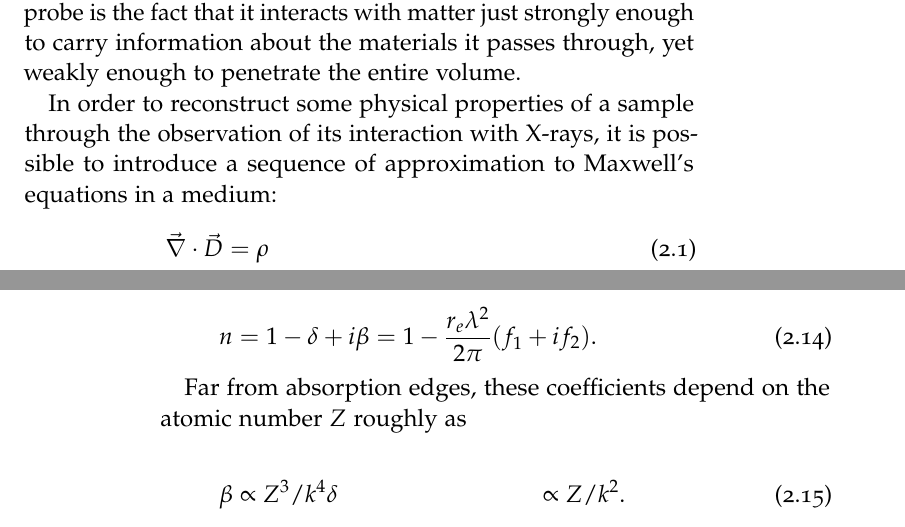
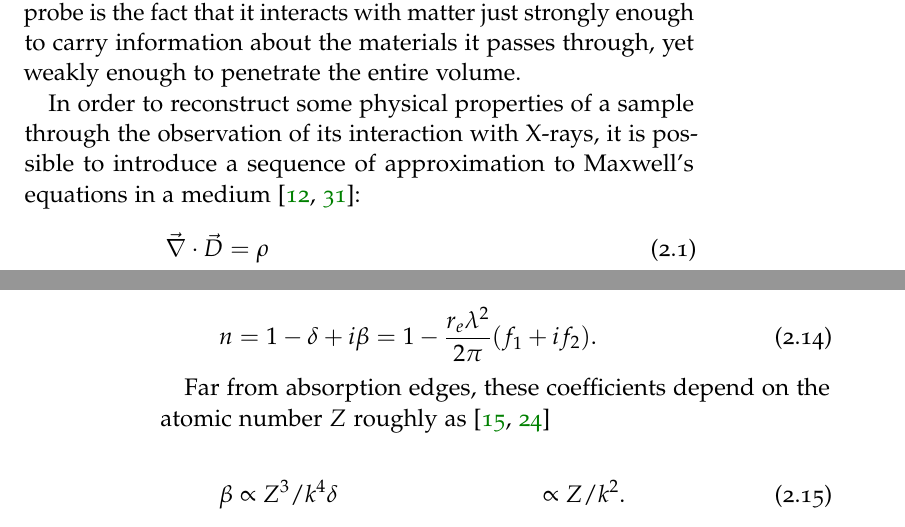
Before and after one commit to enucatl-phd/phd-thesis, a LaTeX thesis (ClassicThesis.tex, which reads Chapters/Chapter02.tex): two parts of pages 17 and 20 of 71, joined at a grey line, cut so that both start at the same text. Compiled offline with pdfLaTeX.

Commit message:
add citations

```diff
--- a/Chapters/Chapter02.tex
+++ b/Chapters/Chapter02.tex
@@ -12,7 +11,7 @@ through, yet weakly enough to penetrate the entire volume.
 
 In order to reconstruct some physical properties of a sample through the
 observation of its interaction with X-rays, it is possible to introduce a
-sequence of approximation to Maxwell's equations in a medium:
+sequence of approximation to Maxwell's equations in a medium~\cite{jackson_classical_1999, Paganin2006b}:
 \begin{align}
     \nabla \cdot \vec{D} & = \rho \label{eq:gauss}\\
     \nabla \cdot \vec{B} & = 0 \label{eq:nomonopoles}\\
@@ -193,7 +192,7 @@ thesis is:
 \end{equation}
 
 Far from absorption edges, these coefficients depend on the atomic number
-$Z$ roughly as
+$Z$ roughly as~\cite{knoll2000radiation,Momose2005}
 
 \begin{align}
     \beta &\propto Z^3 / k^4
```
Also changed, not shown: Chapters/Chapter02.tex (5 more changed lines).
